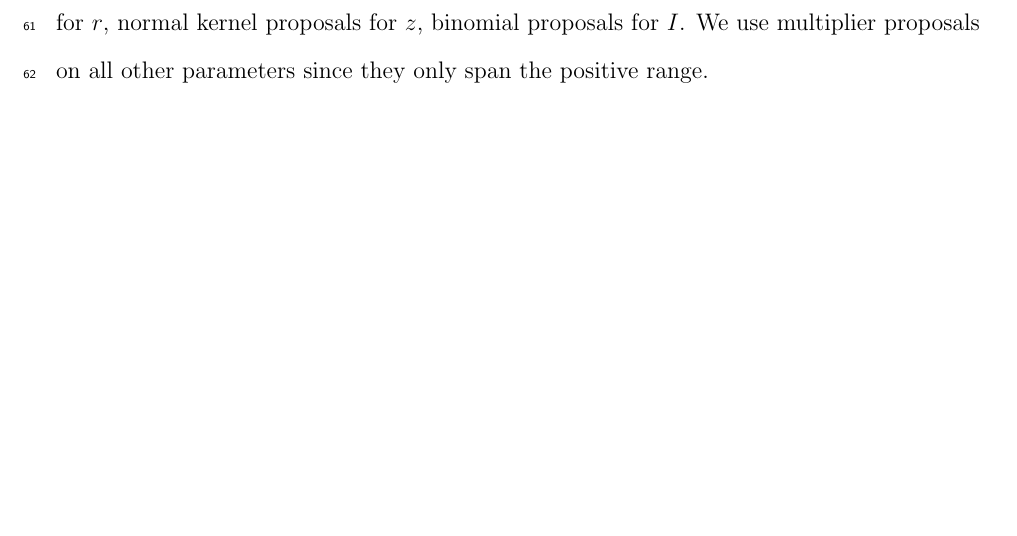
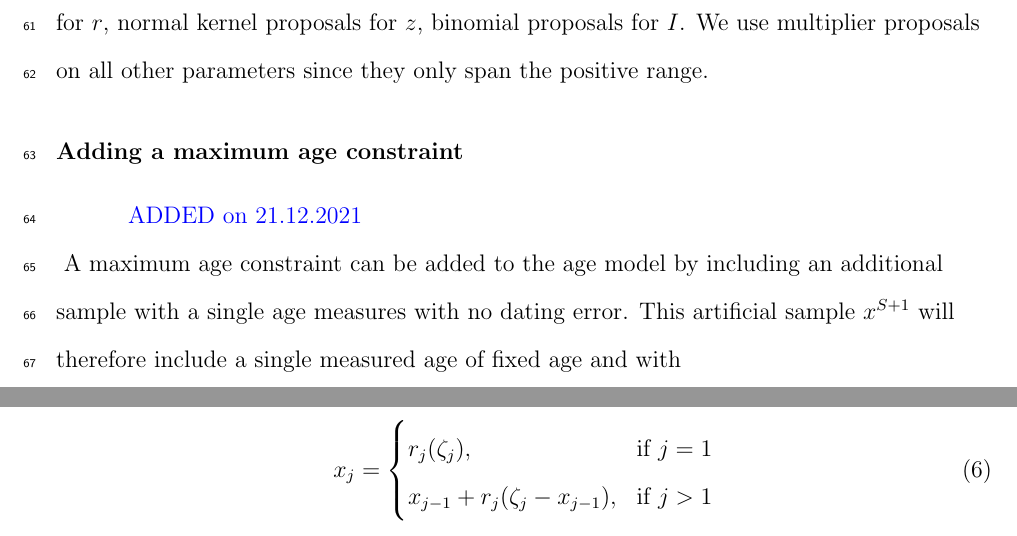
Before and after one commit to dsilvestro/agez, a LaTeX document (tex/agez_model.tex): part of page 6 of 7 before the commit and two parts of pages 6 and 7 of 8 after it, the two joined at a grey line, cut so that both start at the same text, the shorter picture padded with empty space. Compiled offline with pdfLaTeX.

Commit message:
updated latex

```diff
--- a/tex/agez_model.tex
+++ b/tex/agez_model.tex
@@ -227,6 +228,21 @@ Finally we use a Bernoulli distribution as prior on the indicators $\{I_1, \dots
 \subsubsection{Parameter estimation}
 The model includes $2N + 2M + 2S + 3$ parameters ($z$ and $I$, $\epsilon$, $s$ and $r$, $a$ and $b$ and $\beta$, respectively).
 All parameters are estimated through Metropolis-Hastings Markov chain Monte Carlo (MCMC). We use a sliding window proposal with reflection at the boundaries for $r$, normal kernel proposals for $z$, binomial proposals for $I$. We use multiplier proposals on all other parameters since they only span the positive range.
+
+
+\subsubsection{Adding a maximum age constraint}
+\textcolor{blue}{ADDED on 21.12.2021\\}
+A maximum age constraint can be added to the age model by including an additional sample with a single age measures with no dating error. This artificial sample $x^{S+1}$ will therefore include a single measured age of fixed age and with
+
+\begin{equation}
+x_j = \left\{
+\begin{array}{@{}ll@{}}
+    r_j (\zeta_j), & \text{if}\ j = 1 \\
+    x_{j - 1} + r_j (\zeta_j - x_{j - 1}), & \text{if}\ j > 1 \\
+\end{array}\right.
+\end{equation}
+
+
 
 \clearpage
 \subsection{Results}
```
Also changed, not shown: tex/agez_model.pdf, tex/agez_model.tex (11 more changed lines).
